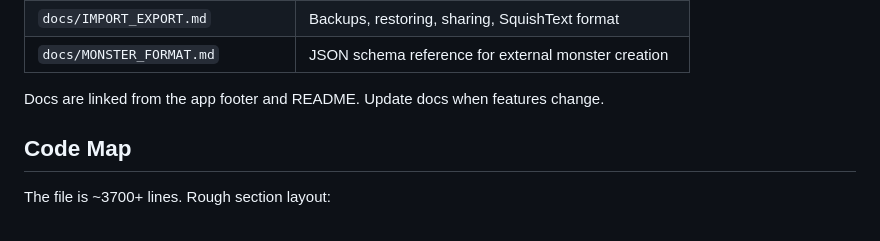
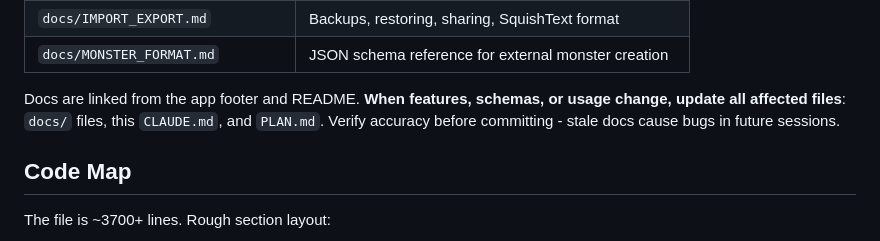
Before and after one commit to PromptFerret/EncounterManager, a Markdown page: CLAUDE.md, the part around the change. Drawn GitHub-style.

Commit message:
Add doc maintenance instruction to CLAUDE.md
Explicit reminder to update docs/, CLAUDE.md, and PLAN.md whenever
features, schemas, or usage change.

Co-Authored-By: Claude Opus 4.6 <noreply@anthropic.com>

```diff
--- a/CLAUDE.md
+++ b/CLAUDE.md
@@ -21,7 +21,7 @@ The `docs/` folder contains user-facing documentation rendered via MarkdownSite
 | `docs/IMPORT_EXPORT.md` | Backups, restoring, sharing, SquishText format |
 | `docs/MONSTER_FORMAT.md` | JSON schema reference for external monster creation |
 
-Docs are linked from the app footer and README. Update docs when features change.
+Docs are linked from the app footer and README. **When features, schemas, or usage change, update all affected files**: `docs/` files, this `CLAUDE.md`, and `PLAN.md`. Verify accuracy before committing - stale docs cause bugs in future sessions.
 
 ## Code Map
 
```
